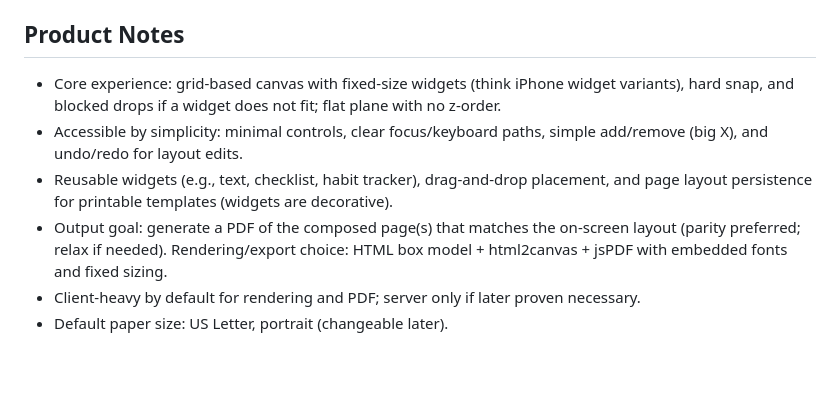
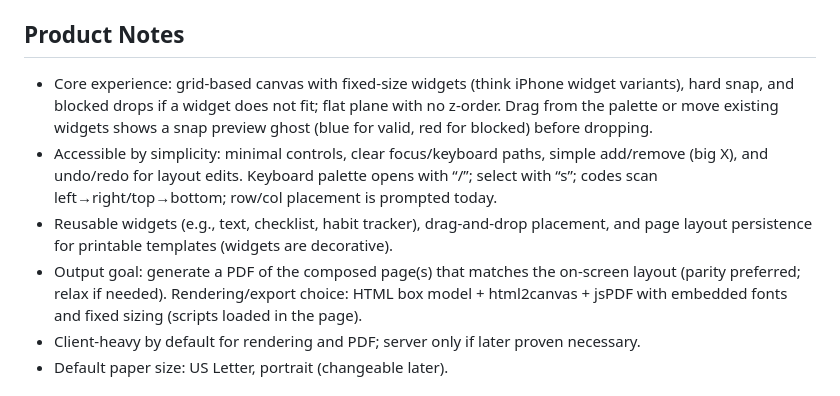
Before and after one commit to deangiberson/bullet-journal-generator, a Markdown page: AGENTS.md, the part around the change. Rendered like a GitHub page; blank space fills up the shorter version.

```diff
--- a/AGENTS.md
+++ b/AGENTS.md
@@ -11,10 +11,10 @@
 - Testing: test-driven development; behavior-driven development with `behave`.
 
 ## Product Notes
-- Core experience: grid-based canvas with fixed-size widgets (think iPhone widget variants), hard snap, and blocked drops if a widget does not fit; flat plane with no z-order.
-- Accessible by simplicity: minimal controls, clear focus/keyboard paths, simple add/remove (big X), and undo/redo for layout edits.
+- Core experience: grid-based canvas with fixed-size widgets (think iPhone widget variants), hard snap, and blocked drops if a widget does not fit; flat plane with no z-order. Drag from the palette or move existing widgets shows a snap preview ghost (blue for valid, red for blocked) before dropping.
+- Accessible by simplicity: minimal controls, clear focus/keyboard paths, simple add/remove (big X), and undo/redo for layout edits. Keyboard palette opens with “/”; select with “s”; codes scan left→right/top→bottom; row/col placement is prompted today.
 - Reusable widgets (e.g., text, checklist, habit tracker), drag-and-drop placement, and page layout persistence for printable templates (widgets are decorative).
-- Output goal: generate a PDF of the composed page(s) that matches the on-screen layout (parity preferred; relax if needed). Rendering/export choice: HTML box model + html2canvas + jsPDF with embedded fonts and fixed sizing.
+- Output goal: generate a PDF of the composed page(s) that matches the on-screen layout (parity preferred; relax if needed). Rendering/export choice: HTML box model + html2canvas + jsPDF with embedded fonts and fixed sizing (scripts loaded in the page).
 - Client-heavy by default for rendering and PDF; server only if later proven necessary.
 - Default paper size: US Letter, portrait (changeable later).
 
```
Also changed, not shown: TODO.md (added, +28 -0 lines), docs/PROJECT_OVERVIEW.md (+3 -2 lines).
